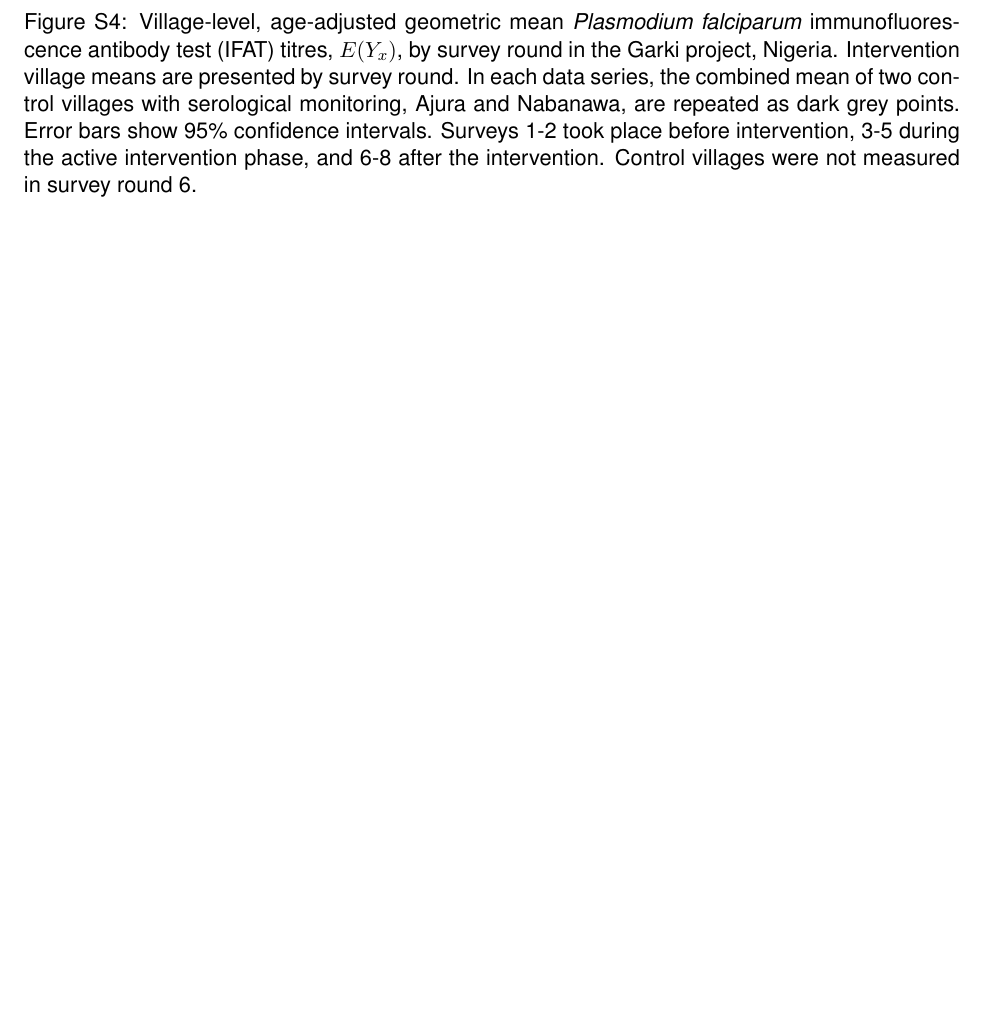
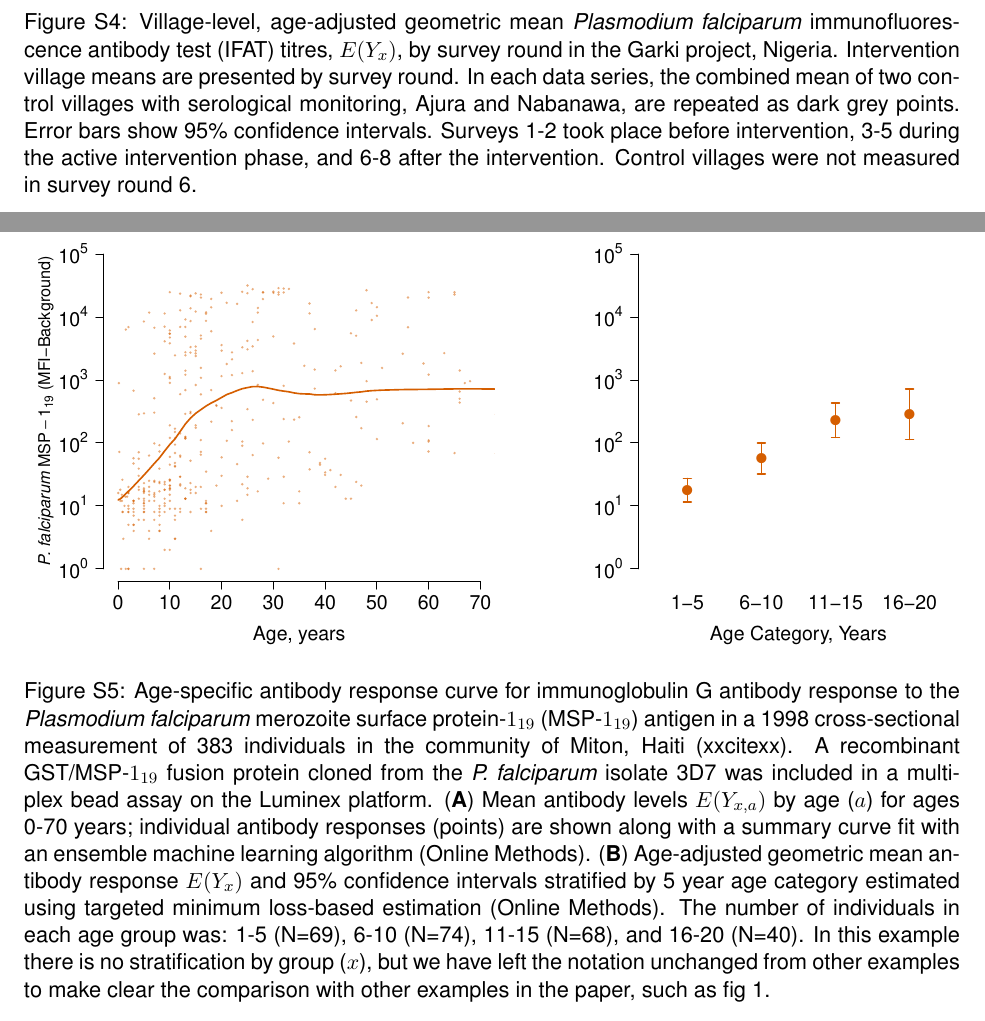
Before and after one commit to ben-arnold/antibody-curves, a LaTeX CV (src/makeFigs/SLAb-curves-figures.tex): part of page 9 of 9 before the commit and two parts of pages 9 and 10 of 10 after it, the two joined at a grey line, cut so that both start at the same text, the shorter picture padded with empty space. The pictures show the PDF file src/makeFigs/SLAb-curves-figures.pdf that the author committed with the source.

Commit message:
Updated summary figure file to add Miton

```diff
--- a/src/makeFigs/SLAb-curves-figures.tex
+++ b/src/makeFigs/SLAb-curves-figures.tex
@@ -181,6 +181,19 @@ Figure S4: Village-level, age-adjusted geometric mean \textit{Plasmodium falcipa
 
 
 
+%-------------------------------------------------------------------------------------------
+% Figure S5 - Miton E(Yx,a) and E(Yx) estimates
+%-------------------------------------------------------------------------------------------
+\clearpage
+\begin{figure}[htbp]
+\begin{center}
+\includegraphics[width=\textwidth]{/users/benarnold/SLAbcurves/results/figs/miton-msp1-analysis.pdf}
+\begin{minipage}{\textwidth}
+\caption{Age-specific antibody response curve for immunoglobulin G antibody response to the \textit{Plasmodium falciparum} merozoite surface protein-$1_{19}$ (MSP-$1_{19}$) antigen in a 1998 cross-sectional measurement of 383 individuals in the community of Miton, Haiti (xxcitexx). A recombinant GST/MSP-$1_{19}$ fusion protein cloned from the \textit{P. falciparum} isolate 3D7 was included in a multiplex bead assay on the Luminex platform. (\textbf{A}) Mean antibody levels $E(Y_{x,a})$ by age ($a$) for ages 0-70 years; individual antibody responses (points) are shown along with a summary curve fit with an ensemble machine learning algorithm (Online Methods). (\textbf{B}) Age-adjusted geometric mean antibody response $E(Y_{x})$ and 95\% confidence intervals stratified by 5 year age category estimated using targeted minimum loss-based estimation (Online Methods). The number of individuals in each age group was: 1-5 (N=69), 6-10 (N=74), 11-15 (N=68), and 16-20 (N=40). In this example there is no stratification by group ($x$), but we have left the notation unchanged from other examples to make clear the comparison with other examples in the paper, such as fig 1.}
+\label{fig:mitonEYxa}
+\end{minipage}
+\end{center}
+\end{figure}
 
 
 
```
Also changed, not shown: src/makeFigs/SLAb-curves-figures.pdf.
